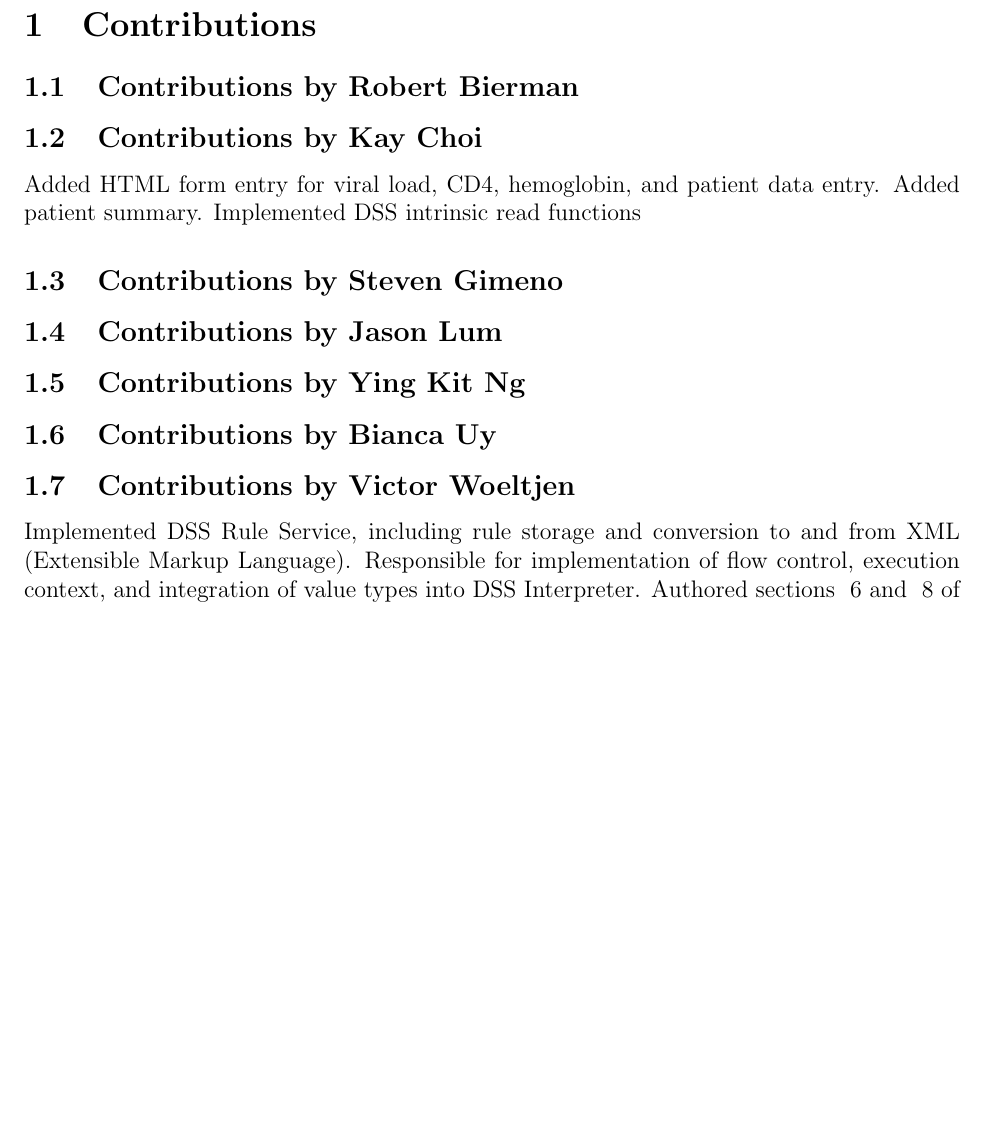
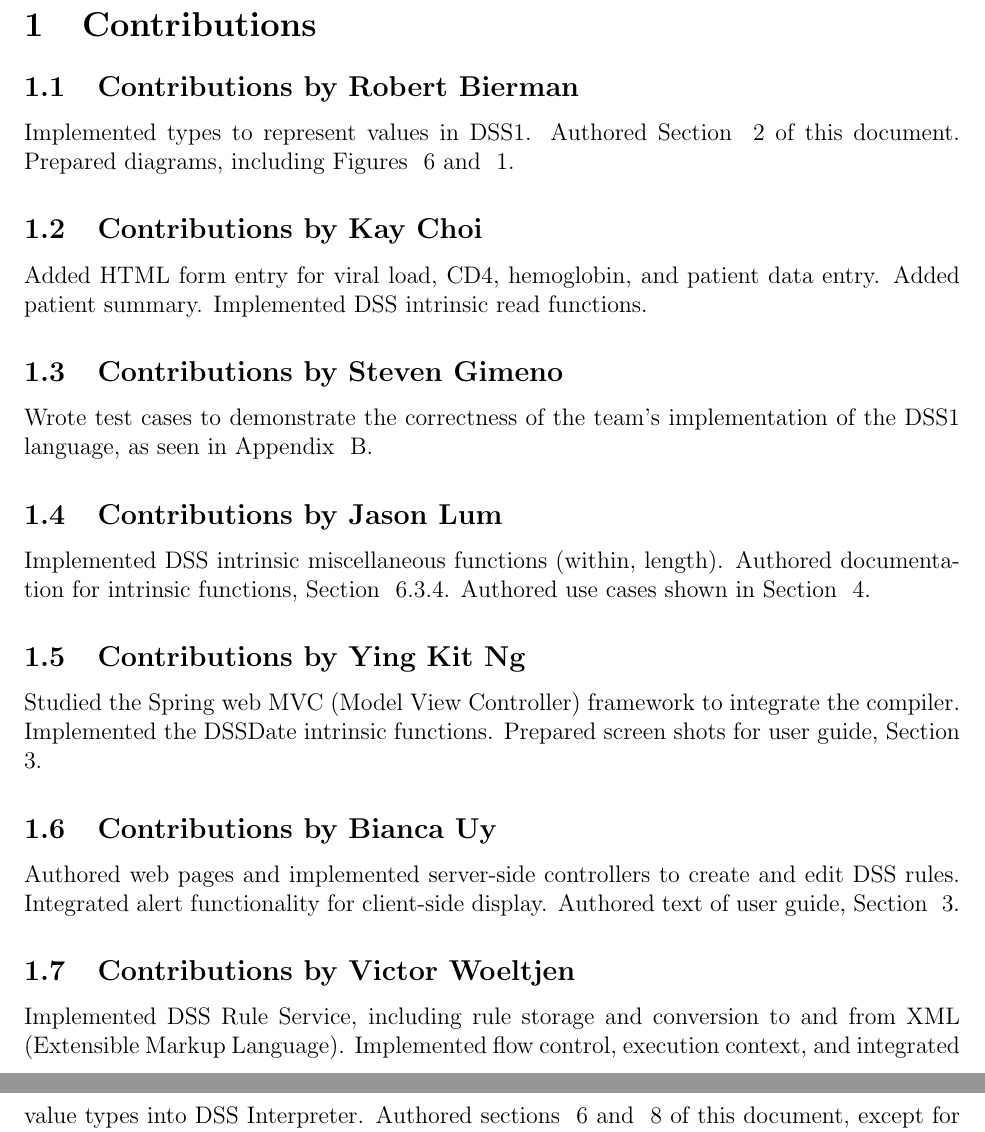
Before and after one commit to darthyoshi/sp2013-csc668-868-group1, a LaTeX document (trunk/OpenMRSSubmissions/05142013/report.tex): part of page 4 of 32 before the commit and two parts of pages 4 and 5 of 34 after it, the two joined at a grey line, cut so that both start at the same text, the shorter picture padded with empty space. Compiled offline with pdfLaTeX.

Commit message:
Added contributions; incorporated revised use case overview

```diff
--- a/trunk/OpenMRSSubmissions/05142013/report.tex
+++ b/trunk/OpenMRSSubmissions/05142013/report.tex
@@ -40,24 +40,36 @@
 \section{Contributions}
 
 \subsection{Contributions by Robert Bierman}
+Implemented types to represent values in DSS1. Authored Section
+~\ref{sec:INTRODUCTION} of this document. Prepared diagrams, including
+Figures ~\ref{fig:USE_CASE_OVERVIEW} and ~\ref{fig:ARCHITECTURE}.
 
 \subsection{Contributions by Kay Choi}
 Added HTML form entry for viral load, CD4, hemoglobin, and
 patient data entry. Added patient summary. Implemented DSS intrinsic read
-functions
+functions.
 
 \subsection{Contributions by Steven Gimeno}
+Wrote test cases to demonstrate the correctness of the team's implementation
+of the DSS1 language, as seen in Appendix ~\ref{sec:TEST_CASES}.
 
 \subsection{Contributions by Jason Lum}
+Implemented DSS intrinsic miscellaneous functions (within, length).
+Authored documentation for intrinsic functions, Section ~\ref{sec:INTRINSIC_FUNCTIONS}. Authored use cases shown in Section ~\ref{sec:USE_CASES}.
 
 \subsection{Contributions by Ying Kit Ng}
+Studied the Spring web MVC (Model View Controller) framework to integrate
+the compiler. Implemented the DSSDate intrinsic functions. Prepared screen
+shots for user guide, Section ~\ref{sec:USER_GUIDE}.
 
 \subsection{Contributions by Bianca Uy}
+Authored web pages and implemented server-side controllers to create and edit
+DSS rules. Integrated alert functionality for client-side display. Authored
+text of user guide, Section ~\ref{sec:USER_GUIDE}.
 
 \subsection{Contributions by Victor Woeltjen}
-
-Implemented DSS Rule Service, including rule storage and conversion to and from XML (Extensible Markup Language). Responsible for implementation of flow control, execution
-context, and integration of value types into DSS Interpreter. Authored sections
+Implemented DSS Rule Service, including rule storage and conversion to and from XML (Extensible Markup Language). Implemented flow control, execution
+context, and integrated value types into DSS Interpreter. Authored sections
 ~\ref{sec:DESIGN_OVERVIEW} and
 ~\ref{sec:CLASS_DIAGRAMS} of this document, except for subsections otherwise noted.
 
```
Also changed, not shown: trunk/OpenMRSSubmissions/05142013/use_case_overview.png (added), trunk/OpenMRSSubmissions/05142013/report.tex (10 more changed lines).
